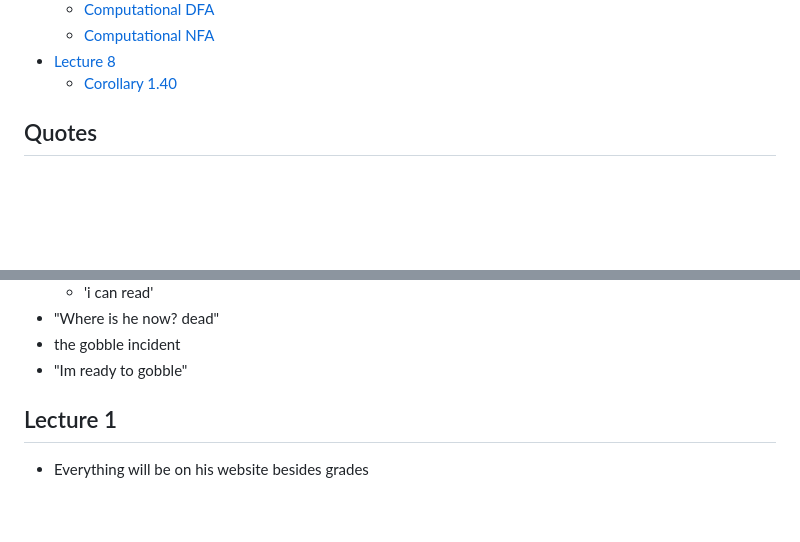
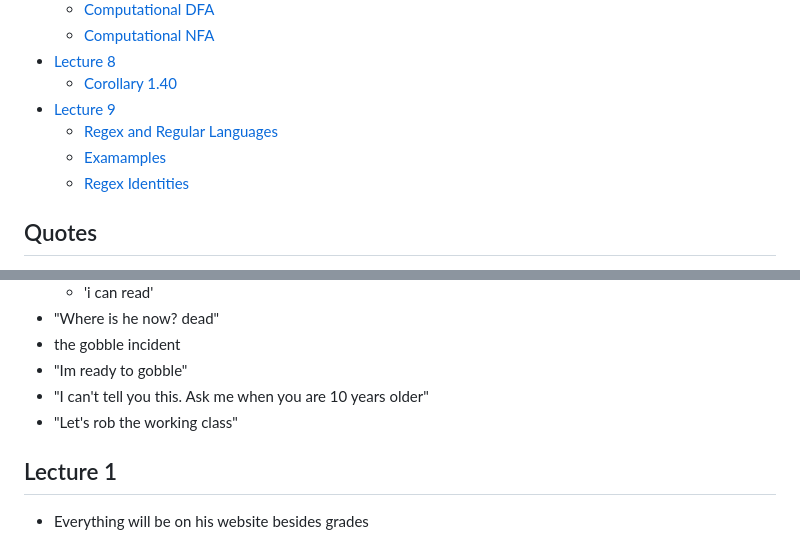
Before and after one commit to Ben10164/CPSC-351, a Markdown page: Unit_1.md, 2 parts joined by grey strips. GitHub-like rendering; blank space fills up the shorter version.

```diff
--- a/Unit_1.md
+++ b/Unit_1.md
@@ -42,6 +42,10 @@
   * [Computational NFA](#computational-nfa)
 * [Lecture 8](#lecture-8)
   * [Corollary 1.40](#corollary-140)
+* [Lecture 9](#lecture-9)
+    * [Regex and Regular Languages](#regex-and-regular-languages)
+    * [Examamples](#examamples)
+  * [Regex Identities](#regex-identities)
 
 ## Quotes
 
@@ -62,6 +66,8 @@
 * "Where is he now? dead"
 * the gobble incident
 * "Im ready to gobble"
+* "I can't tell you this. Ask me when you are 10 years older"
+* "Let's rob the working class"
 
 ## Lecture 1
 
```
Also changed, not shown: other parts of Unit_1.md (+81 -2 lines), Images/Image-16.png (added), Images/Image-17.png (added), Images/Image-19.png (added), 4 other files.
